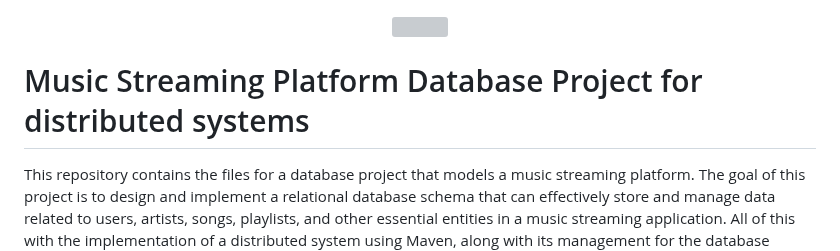
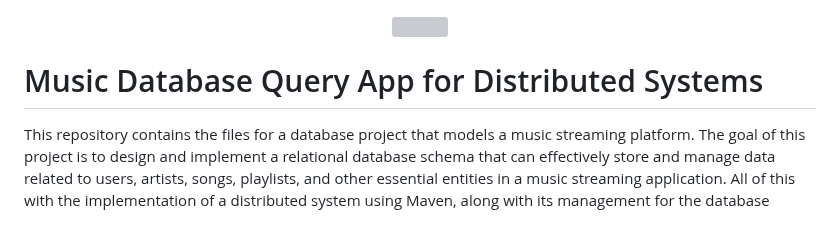
Before and after one commit to lorenzopaoria/Database-Project-Music-streaming-platform-for-distributed-systems, a Markdown page: README.md, the part around the change. Drawn GitHub-style; blank space fills up the shorter version; grey boxes are pictures that could not be loaded.

```diff
--- a/README.md
+++ b/README.md
@@ -2,7 +2,7 @@
   <img src="https://github.com/lorenzopaoria/Database-Project-Music-streaming-platform-for-distributed-systems/blob/e3a2e7c9ca2cd47907a189c038af8489a2f19306/Photo/queryGUI.png"/>
 </div>
 
-# Music Streaming Platform Database Project for distributed systems
+# Music Database Query App for Distributed Systems
 
 This repository contains the files for a database project that models a music streaming platform. The goal of this project is to design and implement a relational database schema that can effectively store and manage data related to users, artists, songs, playlists, and other essential entities in a music streaming application. All of this with the implementation of a distributed system using Maven, along with its management for the database created.
 
```
